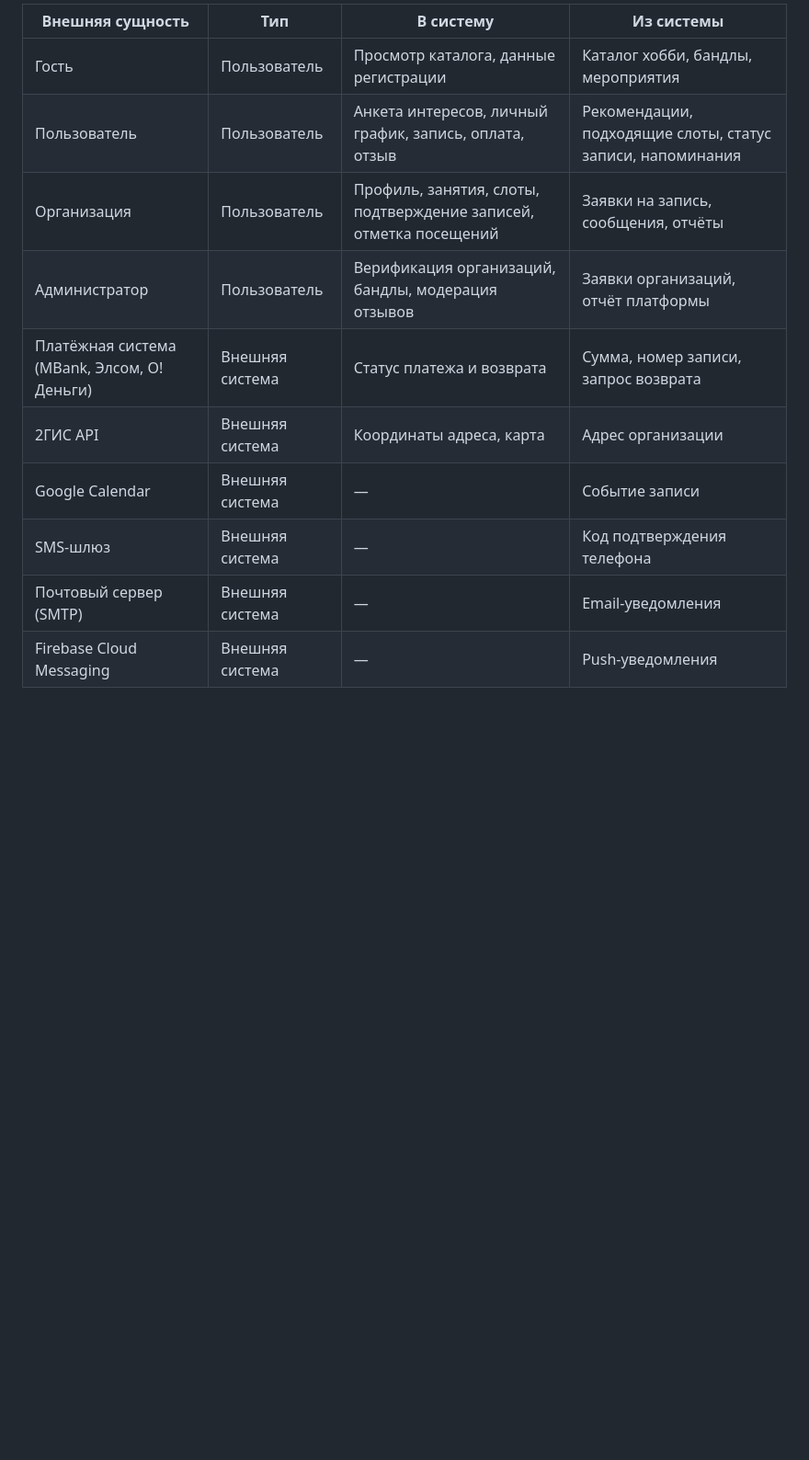
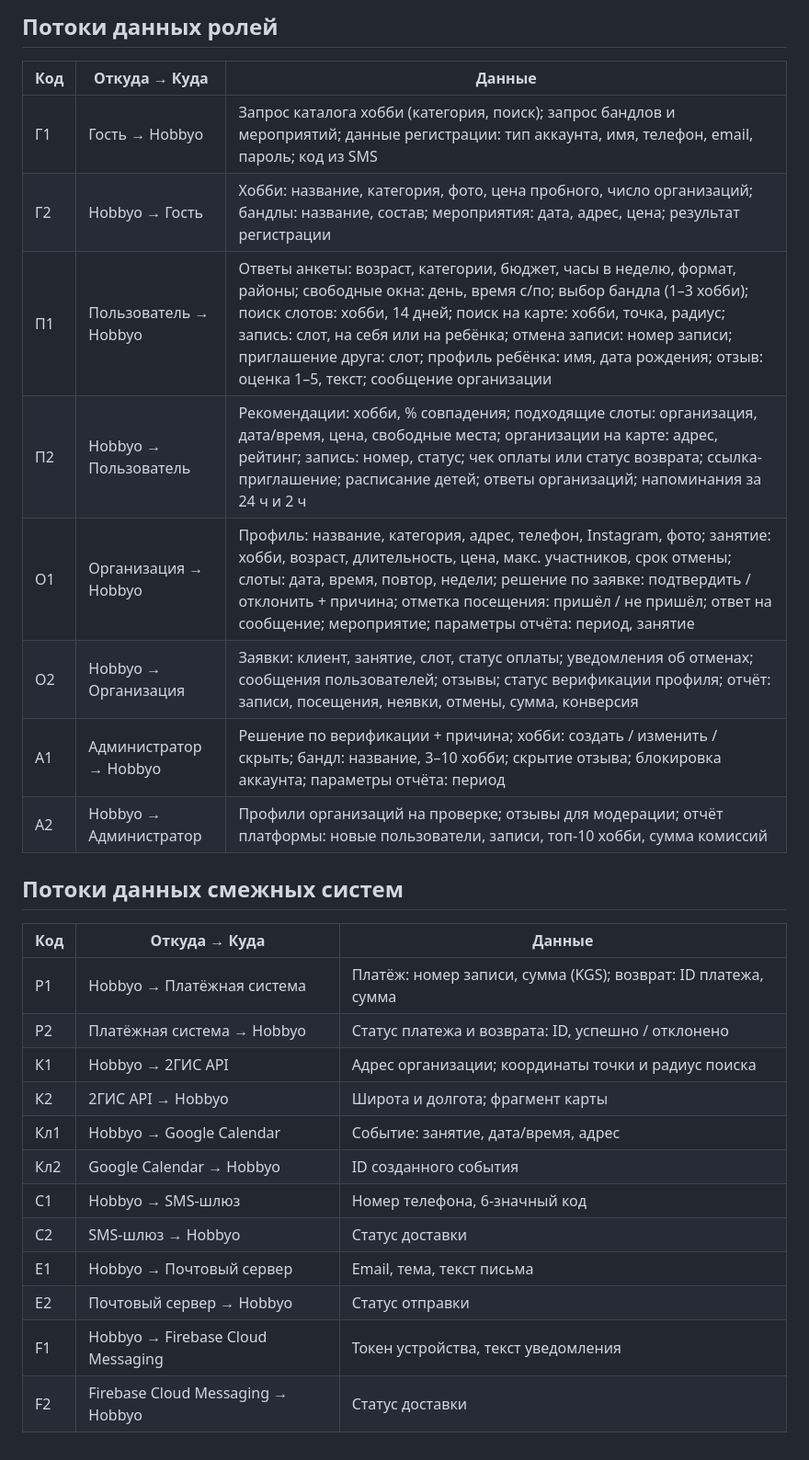
Before and after one commit to omniscince/hobbyo, a Markdown page: docs/03_context_diagram.md, the part around one of its changes. Shown at 92% size. Rendered like a GitHub page; blank space fills up the shorter version.

```diff
--- a/docs/03_context_diagram.md
+++ b/docs/03_context_diagram.md
@@ -8,13 +8,30 @@
 
-| Внешняя сущность | Тип | В систему | Из системы |
-|---|---|---|---|
-| Гость | Пользователь | Просмотр каталога, данные регистрации | Каталог хобби, бандлы, мероприятия |
-| Пользователь | Пользователь | Анкета интересов, личный график, запись, оплата, отзыв | Рекомендации, подходящие слоты, статус записи, напоминания |
-| Организация | Пользователь | Профиль, занятия, слоты, подтверждение записей, отметка посещений | Заявки на запись, сообщения, отчёты |
-| Администратор | Пользователь | Верификация организаций, бандлы, модерация отзывов | Заявки организаций, отчёт платформы |
-| Платёжная система (MBank, Элсом, O!Деньги) | Внешняя система | Статус платежа и возврата | Сумма, номер записи, запрос возврата |
-| 2ГИС API | Внешняя система | Координаты адреса, карта | Адрес организации |
-| Google Calendar | Внешняя система | — | Событие записи |
-| SMS-шлюз | Внешняя система | — | Код подтверждения телефона |
-| Почтовый сервер (SMTP) | Внешняя система | — | Email-уведомления |
-| Firebase Cloud Messaging | Внешняя система | — | Push-уведомления |
+## Потоки данных ролей
+
+| Код | Откуда → Куда | Данные |
+|---|---|---|
+| Г1 | Гость → Hobbyo | Запрос каталога хобби (категория, поиск); запрос бандлов и мероприятий; данные регистрации: тип аккаунта, имя, телефон, email, пароль; код из SMS |
+| Г2 | Hobbyo → Гость | Хобби: название, категория, фото, цена пробного, число организаций; бандлы: название, состав; мероприятия: дата, адрес, цена; результат регистрации |
+| П1 | Пользователь → Hobbyo | Ответы анкеты: возраст, категории, бюджет, часы в неделю, формат, районы; свободные окна: день, время с/по; выбор бандла (1–3 хобби); поиск слотов: хобби, 14 дней; поиск на карте: хобби, точка, радиус; запись: слот, на себя или на ребёнка; отмена записи: номер записи; приглашение друга: слот; профиль ребёнка: имя, дата рождения; отзыв: оценка 1–5, текст; сообщение организации |
+| П2 | Hobbyo → Пользователь | Рекомендации: хобби, % совпадения; подходящие слоты: организация, дата/время, цена, свободные места; организации на карте: адрес, рейтинг; запись: номер, статус; чек оплаты или статус возврата; ссылка-приглашение; расписание детей; ответы организаций; напоминания за 24 ч и 2 ч |
+| О1 | Организация → Hobbyo | Профиль: название, категория, адрес, телефон, Instagram, фото; занятие: хобби, возраст, длительность, цена, макс. участников, срок отмены; слоты: дата, время, повтор, недели; решение по заявке: подтвердить / отклонить + причина; отметка посещения: пришёл / не пришёл; ответ на сообщение; мероприятие; параметры отчёта: период, занятие |
+| О2 | Hobbyo → Организация | Заявки: клиент, занятие, слот, статус оплаты; уведомления об отменах; сообщения пользователей; отзывы; статус верификации профиля; отчёт: записи, посещения, неявки, отмены, сумма, конверсия |
+| А1 | Администратор → Hobbyo | Решение по верификации + причина; хобби: создать / изменить / скрыть; бандл: название, 3–10 хобби; скрытие отзыва; блокировка аккаунта; параметры отчёта: период |
+| А2 | Hobbyo → Администратор | Профили организаций на проверке; отзывы для модерации; отчёт платформы: новые пользователи, записи, топ-10 хобби, сумма комиссий |
+
+## Потоки данных смежных систем
+
+| Код | Откуда → Куда | Данные |
+|---|---|---|
+| Р1 | Hobbyo → Платёжная система | Платёж: номер записи, сумма (KGS); возврат: ID платежа, сумма |
+| Р2 | Платёжная система → Hobbyo | Статус платежа и возврата: ID, успешно / отклонено |
+| К1 | Hobbyo → 2ГИС API | Адрес организации; координаты точки и радиус поиска |
+| К2 | 2ГИС API → Hobbyo | Широта и долгота; фрагмент карты |
+| Кл1 | Hobbyo → Google Calendar | Событие: занятие, дата/время, адрес |
+| Кл2 | Google Calendar → Hobbyo | ID созданного события |
+| С1 | Hobbyo → SMS-шлюз | Номер телефона, 6-значный код |
+| С2 | SMS-шлюз → Hobbyo | Статус доставки |
+| E1 | Hobbyo → Почтовый сервер | Email, тема, текст письма |
+| E2 | Почтовый сервер → Hobbyo | Статус отправки |
+| F1 | Hobbyo → Firebase Cloud Messaging | Токен устройства, текст уведомления |
+| F2 | Firebase Cloud Messaging → Hobbyo | Статус доставки |
```
Also changed, not shown: other parts of docs/03_context_diagram.md (+1 -1 lines), diagrams/context.png, 2 other files.
